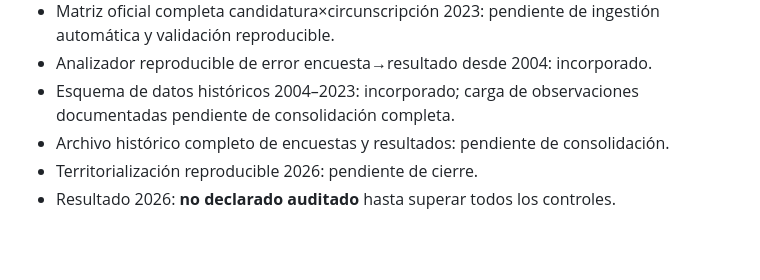
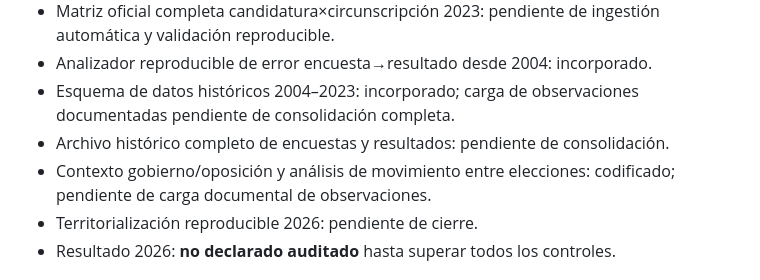
Before and after one commit to DrRomanSalvador/coalicion, a Markdown page: README.md, the part around the change. Drawn GitHub-style; blank space fills up the shorter version.

Commit message:
Document completed historical polling context engine

```diff
--- a/README.md
+++ b/README.md
@@ -49,6 +49,7 @@ No se inventa territorialidad para candidaturas sin base comparable. Toda imputa
 - Analizador reproducible de error encuesta→resultado desde 2004: incorporado.
 - Esquema de datos históricos 2004–2023: incorporado; carga de observaciones documentadas pendiente de consolidación completa.
 - Archivo histórico completo de encuestas y resultados: pendiente de consolidación.
+- Contexto gobierno/oposición y análisis de movimiento entre elecciones: codificado; pendiente de carga documental de observaciones.
 - Territorialización reproducible 2026: pendiente de cierre.
 - Resultado 2026: **no declarado auditado** hasta superar todos los controles.
 
```
